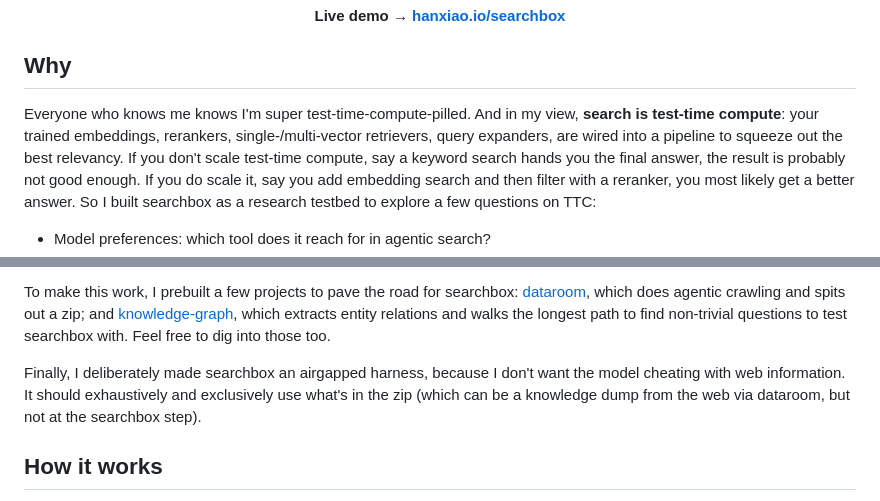
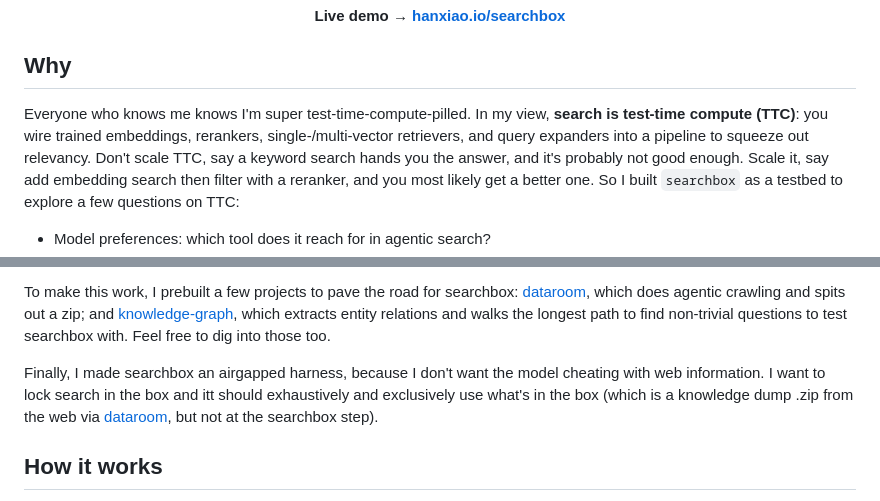
Before and after one commit to paul5007/searchbox, a Markdown page: README.md, 2 parts joined by grey strips. Rendered like a GitHub page.

Commit message:
Improve clarity and consistency in README content
Refined language for clarity and consistency in the README.

```diff
--- a/README.md
+++ b/README.md
@@ -12,6 +12,6 @@ minimal [Pi](https://pi.dev) harness explores the dataroom with local tools such
 
 ## Why
 
-Everyone who knows me knows I'm super test-time-compute-pilled. And in my view, **search is test-time compute**: your trained embeddings, rerankers, single-/multi-vector retrievers, query expanders, are wired into a pipeline to squeeze out the best relevancy. If you don't scale test-time compute, say a keyword search hands you the final answer, the result is probably not good enough. If you do scale it, say you add embedding search and then filter with a reranker, you most likely get a better answer. So I built searchbox as a research testbed to explore a few questions on TTC:
+Everyone who knows me knows I'm super test-time-compute-pilled. In my view, **search is test-time compute (TTC)**: you wire trained embeddings, rerankers, single-/multi-vector retrievers, and query expanders into a pipeline to squeeze out relevancy. Don't scale TTC, say a keyword search hands you the answer, and it's probably not good enough. Scale it, say add embedding search then filter with a reranker, and you most likely get a better one. So I built `searchbox` as a testbed to explore a few questions on TTC:
 
 - Model preferences: which tool does it reach for in agentic search?
@@ -20,7 +20,7 @@ Everyone who knows me knows I'm super test-time-compute-pilled. And in my view,
 
 To make this work, I prebuilt a few projects to pave the road for searchbox: [dataroom](https://github.com/hanxiao/dataroom), which does agentic crawling and spits out a zip; and [knowledge-graph](https://github.com/hanxiao/knowledge-graph-extractor), which extracts entity relations and walks the longest path to find non-trivial questions to test searchbox with. Feel free to dig into those too.
 
-Finally, I deliberately made searchbox an airgapped harness, because I don't want the model cheating with web information. It should exhaustively and exclusively use what's in the zip (which can be a knowledge dump from the web via dataroom, but not at the searchbox step).
+Finally, I made searchbox an airgapped harness, because I don't want the model cheating with web information. I want to lock search in the box and itt should exhaustively and exclusively use what's in the box (which is a knowledge dump .zip from the web via [dataroom](https://github.com/hanxiao/dataroom), but not at the searchbox step).
 
 ## How it works
 
```
Also changed, not shown: other parts of README.md (+1 -1 lines).
